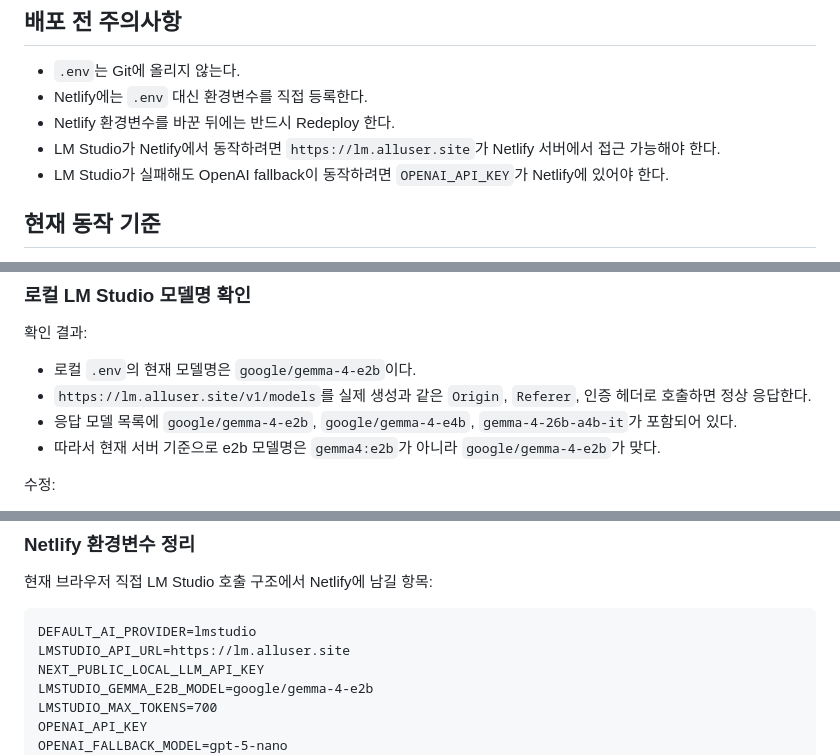
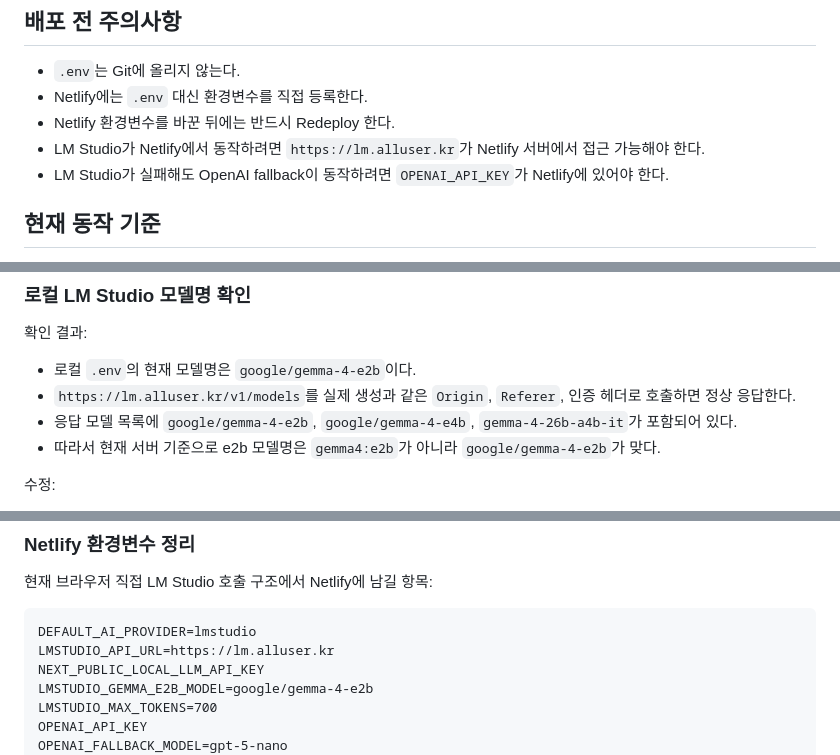
Before and after one commit to HooniKims/letter, a Markdown page: task.md, 3 parts joined by grey strips. GitHub-like rendering.

````diff
--- a/task.md
+++ b/task.md
@@ -237,7 +237,7 @@ https://github.com/HooniKims/letter.git
 - `.env`는 Git에 올리지 않는다.
 - Netlify에는 `.env` 대신 환경변수를 직접 등록한다.
 - Netlify 환경변수를 바꾼 뒤에는 반드시 Redeploy 한다.
-- LM Studio가 Netlify에서 동작하려면 `https://lm.alluser.site`가 Netlify 서버에서 접근 가능해야 한다.
+- LM Studio가 Netlify에서 동작하려면 `https://lm.alluser.kr`가 Netlify 서버에서 접근 가능해야 한다.
 - LM Studio가 실패해도 OpenAI fallback이 동작하려면 `OPENAI_API_KEY`가 Netlify에 있어야 한다.
 
 ## 현재 동작 기준
@@ -367,7 +367,7 @@ https://배포주소/api/diagnostics?probe=lmstudio
 확인 결과:
 
 - 로컬 `.env`의 현재 모델명은 `google/gemma-4-e2b`이다.
-- `https://lm.alluser.site/v1/models`를 실제 생성과 같은 `Origin`, `Referer`, 인증 헤더로 호출하면 정상 응답한다.
+- `https://lm.alluser.kr/v1/models`를 실제 생성과 같은 `Origin`, `Referer`, 인증 헤더로 호출하면 정상 응답한다.
 - 응답 모델 목록에 `google/gemma-4-e2b`, `google/gemma-4-e4b`, `gemma-4-26b-a4b-it`가 포함되어 있다.
 - 따라서 현재 서버 기준으로 e2b 모델명은 `gemma4:e2b`가 아니라 `google/gemma-4-e2b`가 맞다.
 
@@ -467,7 +467,7 @@ Nginx Proxy Manager 설정 관련 판단:
 
 ```text
 DEFAULT_AI_PROVIDER=lmstudio
-LMSTUDIO_API_URL=https://lm.alluser.site
+LMSTUDIO_API_URL=https://lm.alluser.kr
 NEXT_PUBLIC_LOCAL_LLM_API_KEY
 LMSTUDIO_GEMMA_E2B_MODEL=google/gemma-4-e2b
 LMSTUDIO_MAX_TOKENS=700
````
Also changed, not shown: other parts of task.md (+8 -8 lines).
